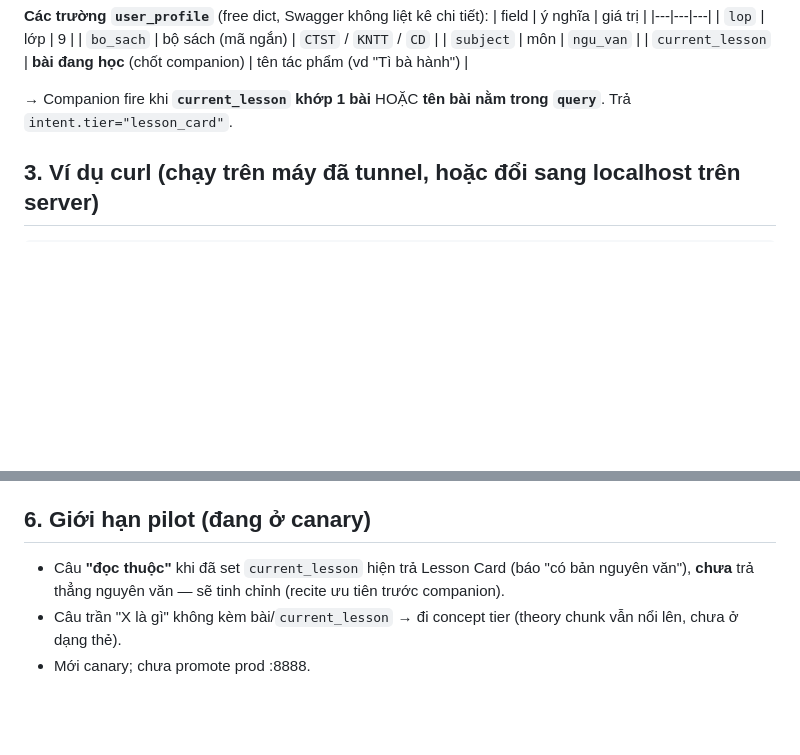
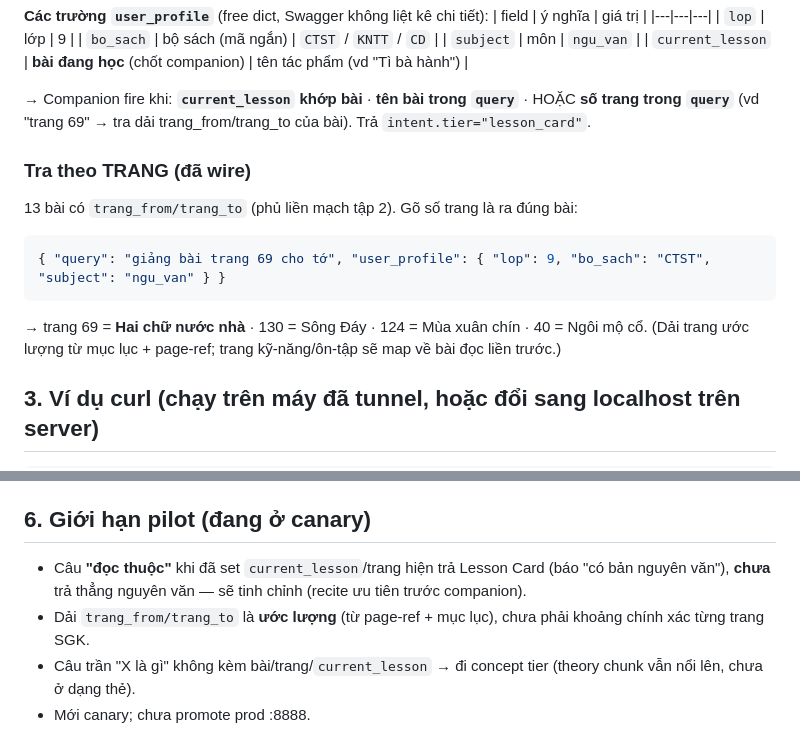
Before and after one commit to scalliontor/knowledgeptalk, a Markdown page: docs/pilot/TEST_GUIDE.md, 2 parts joined by grey strips. GitHub-like rendering; blank space fills up the shorter version.

Commit message:
docs(pilot): wire trang-based companion lookup (trang_from/to per Lesson); trang 69→Hai chữ nước nhà
Co-Authored-By: Claude Opus 4.8 <noreply@anthropic.com>

````diff
--- a/docs/pilot/TEST_GUIDE.md
+++ b/docs/pilot/TEST_GUIDE.md
@@ -32,7 +32,14 @@ OpenAPI JSON: http://localhost:8889/openapi.json
 | `subject` | môn | `ngu_van` |
 | `current_lesson` | **bài đang học** (chốt companion) | tên tác phẩm (vd "Tì bà hành") |
 
-→ Companion fire khi **`current_lesson` khớp 1 bài** HOẶC **tên bài nằm trong `query`**. Trả `intent.tier="lesson_card"`.
+→ Companion fire khi: **`current_lesson` khớp bài** · **tên bài trong `query`** · HOẶC **số trang trong `query`** (vd "trang 69" → tra dải trang_from/trang_to của bài). Trả `intent.tier="lesson_card"`.
+
+### Tra theo TRANG (đã wire)
+13 bài có `trang_from/trang_to` (phủ liền mạch tập 2). Gõ số trang là ra đúng bài:
+```json
+{ "query": "giảng bài trang 69 cho tớ", "user_profile": { "lop": 9, "bo_sach": "CTST", "subject": "ngu_van" } }
+```
+→ trang 69 = **Hai chữ nước nhà** · 130 = Sông Đáy · 124 = Mùa xuân chín · 40 = Ngôi mộ cổ. (Dải trang ước lượng từ mục lục + page-ref; trang kỹ-năng/ôn-tập sẽ map về bài đọc liền trước.)
 
 ## 3. Ví dụ curl (chạy trên máy đã tunnel, hoặc đổi sang localhost trên server)
 ```bash
@@ -54,6 +61,7 @@ File: [van9_ctst_t2_testcases.json](van9_ctst_t2_testcases.json) — 4 câu/bài
 Chạy hàng loạt (trên server): `venv/bin/python /tmp/run_tests.py` → baseline hiện tại **52/52 = 100%** vào đúng `lesson_card`.
 
 ## 6. Giới hạn pilot (đang ở canary)
-- Câu **"đọc thuộc"** khi đã set `current_lesson` hiện trả Lesson Card (báo "có bản nguyên văn"), **chưa** trả thẳng nguyên văn — sẽ tinh chỉnh (recite ưu tiên trước companion).
-- Câu trần "X là gì" không kèm bài/`current_lesson` → đi concept tier (theory chunk vẫn nổi lên, chưa ở dạng thẻ).
+- Câu **"đọc thuộc"** khi đã set `current_lesson`/trang hiện trả Lesson Card (báo "có bản nguyên văn"), **chưa** trả thẳng nguyên văn — sẽ tinh chỉnh (recite ưu tiên trước companion).
+- Dải `trang_from/trang_to` là **ước lượng** (từ page-ref + mục lục), chưa phải khoảng chính xác từng trang SGK.
+- Câu trần "X là gì" không kèm bài/trang/`current_lesson` → đi concept tier (theory chunk vẫn nổi lên, chưa ở dạng thẻ).
 - Mới canary; chưa promote prod :8888.
````
